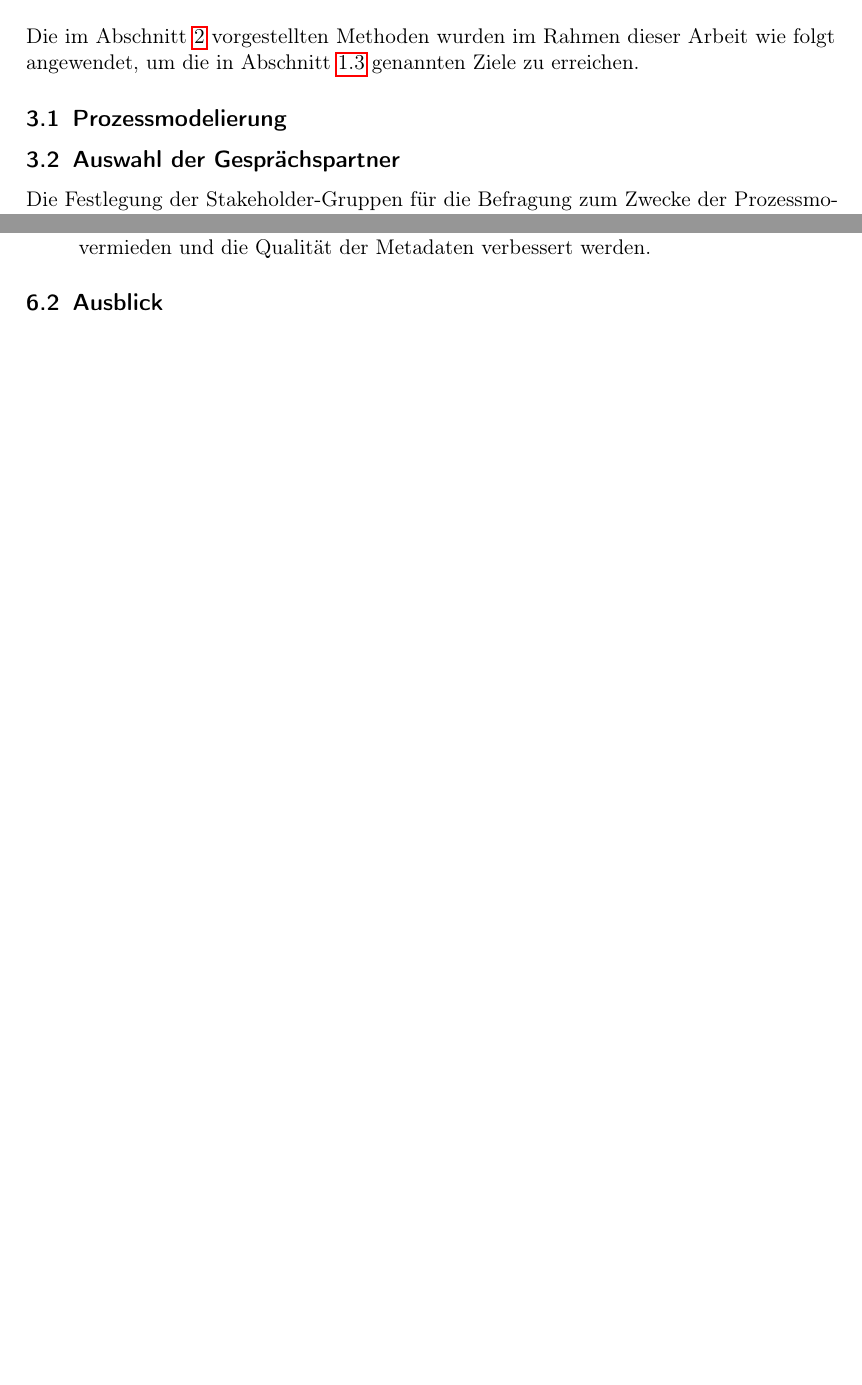
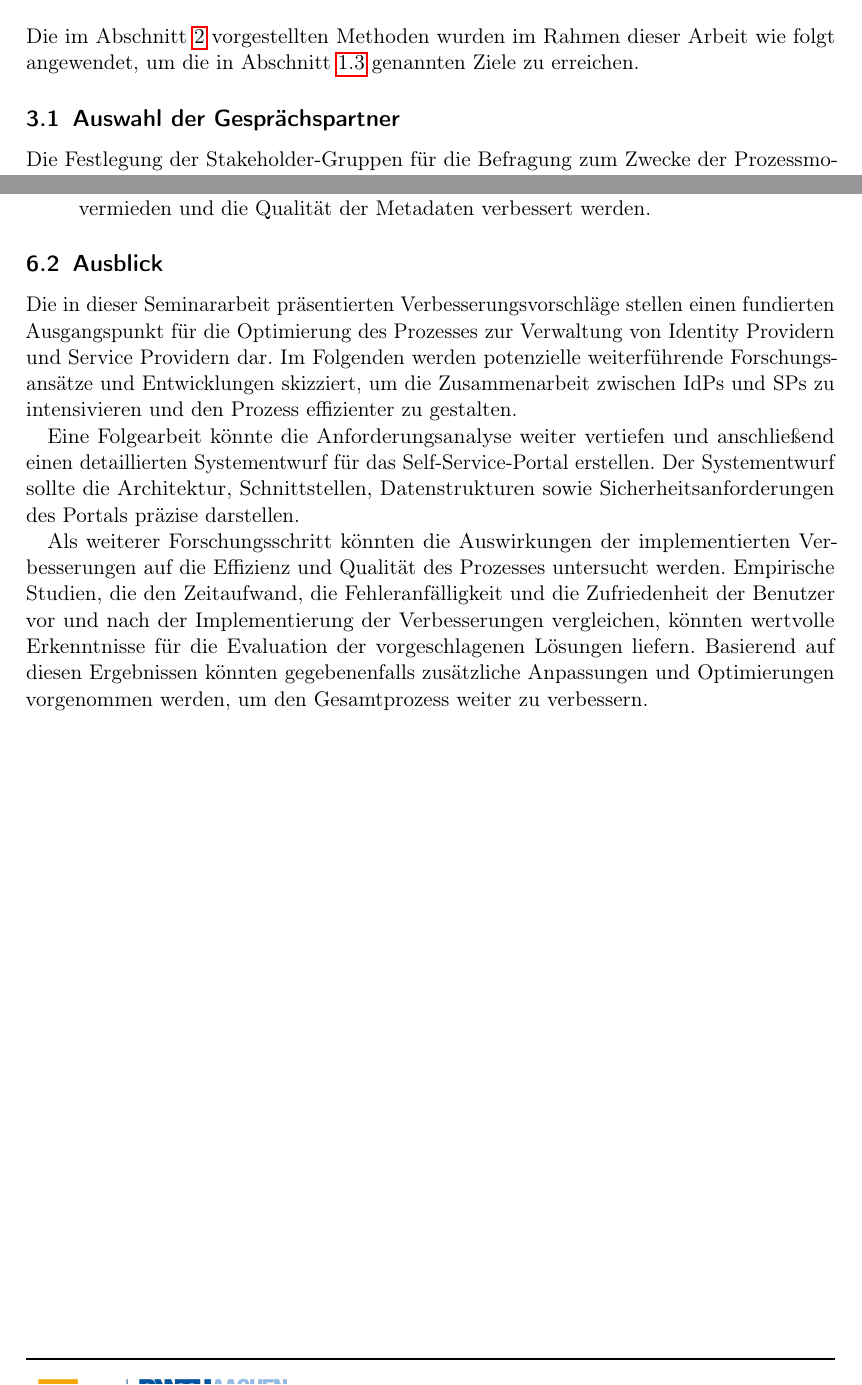
Before and after one commit to lukszi/Seminararbeit, a LaTeX document (src/Seminararbeit.tex): two parts of pages 13 and 24 of 25 before the commit and two parts of pages 13 and 25 of 26 after it, joined at a grey line, cut so that both start at the same text, the shorter picture padded with empty space. Compiled offline with pdfLaTeX.

Commit message:
Last touches

```diff
--- a/src/Seminararbeit.tex
+++ b/src/Seminararbeit.tex
@@ -71,7 +71,6 @@ Es soll lediglich eine Analyse der Prozesse erfolgen, und auf Basis dieser eine
 
 \section{Methodik}\label{sec:methodik}
 Die im Abschnitt~\ref{sec:grundlagen} vorgestellten Methoden wurden im Rahmen dieser Arbeit wie folgt angewendet, um die in Abschnitt~\ref{subsec:zielsetzung} genannten Ziele zu erreichen.
-\subsection{Prozessmodelierung}\label{subsec:prozessmodelierung-methodik}
 \subsection{Auswahl der Gesprächspartner}\label{subsubsec:auswahl-gespraechspartner}
 Die Festlegung der Stakeholder-Gruppen für die Befragung zum Zwecke der Prozessmodellierung erfolgte durch eine Dokumentenanalyse der öffentlich zugänglichen Shibboleth-Dokumentation.
 Die Dokumentenanalyse ist eine manuelle Technik zur Business Process Discovery, die im Abschnitt~\ref{subsec:interviews-grundlagen} kurz vorgestellt wird.
@@ -346,6 +347,15 @@ Um diese Schwachstellen zu beheben, wurden Verbesserungsvorschläge erarbeitet:
 \end{enumerate}
 
 \subsection{Ausblick}\label{subsec:outlook}
+Die in dieser Seminararbeit präsentierten Verbesserungsvorschläge stellen einen fundierten Ausgangspunkt für die Optimierung des Prozesses zur Verwaltung von Identity Providern und Service Providern dar.
+Im Folgenden werden potenzielle weiterführende Forschungsansätze und Entwicklungen skizziert, um die Zusammenarbeit zwischen IdPs und SPs zu intensivieren und den Prozess effizienter zu gestalten.
+
+Eine Folgearbeit könnte die Anforderungsanalyse weiter vertiefen und anschließend einen detaillierten Systementwurf für das Self-Service-Portal erstellen.
+Der Systementwurf sollte die Architektur, Schnittstellen, Datenstrukturen sowie Sicherheitsanforderungen des Portals präzise darstellen.
+
+Als weiterer Forschungsschritt könnten die Auswirkungen der implementierten Verbesserungen auf die Effizienz und Qualität des Prozesses untersucht werden.
+Empirische Studien, die den Zeitaufwand, die Fehleranfälligkeit und die Zufriedenheit der Benutzer vor und nach der Implementierung der Verbesserungen vergleichen, könnten wertvolle Erkenntnisse für die Evaluation der vorgeschlagenen Lösungen liefern.
+Basierend auf diesen Ergebnissen könnten gegebenenfalls zusätzliche Anpassungen und Optimierungen vorgenommen werden, um den Gesamtprozess weiter zu verbessern.
 
 %% Suffix %%
 \newpage
```
Also changed, not shown: src/Seminararbeit.tex (2 more changed lines).
